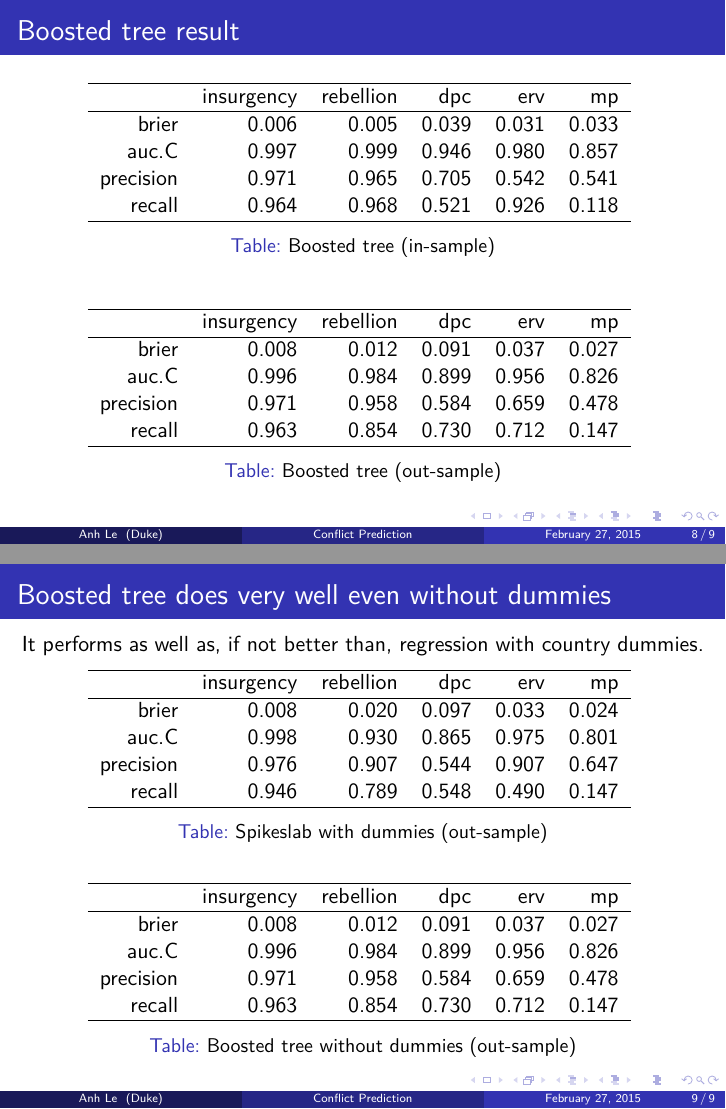
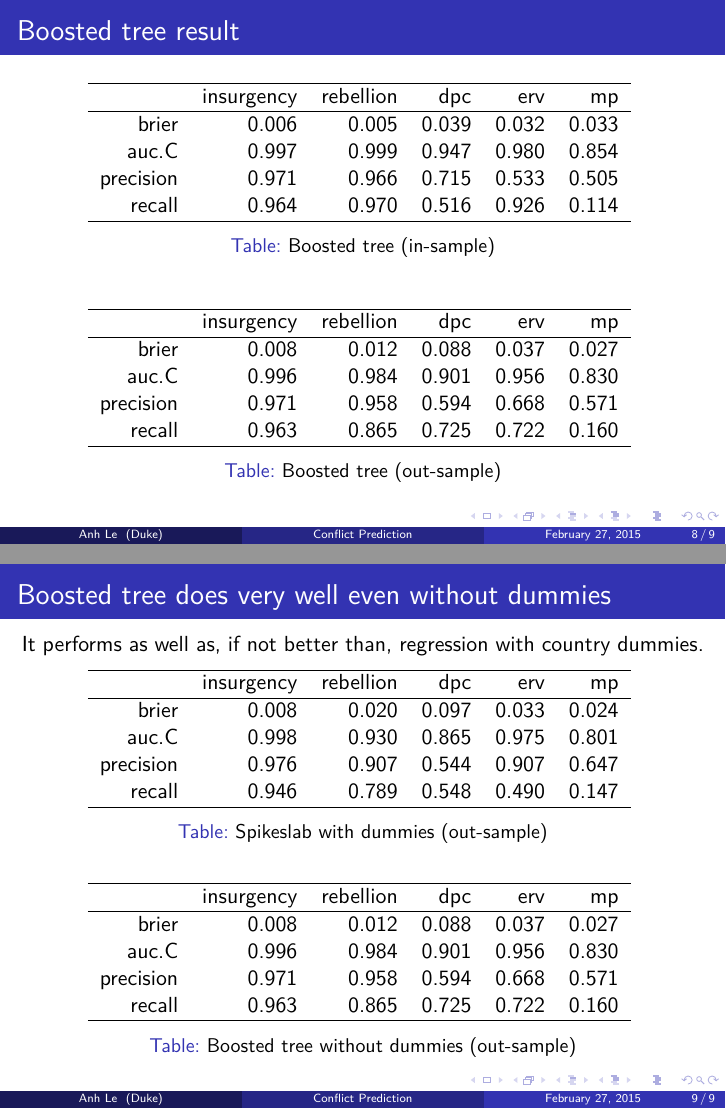
Before and after one commit to anhqle/conflict_prediction, LaTeX slides (writeup/AnhLe_wardlab.tex, which reads writeup/tab/boosting_insample.tex, writeup/tab/boosting_outsample.tex): pages 8 and 9 of 9, joined at a grey line. Compiled offline with pdfLaTeX.

Commit message:
re-do boosting prediction

```diff
--- a/writeup/tab/boosting_insample.tex
+++ b/writeup/tab/boosting_insample.tex
@@ -1,12 +1,12 @@
-% latex table generated in R 3.1.2 by xtable 1.7-4 package
-% Wed Feb 11 15:42:07 2015
+% latex table generated in R 3.1.1 by xtable 1.7-3 package
+% Thu Feb 26 19:54:01 2015
 \begin{tabular}{rrrrrr}
   \hline
  & insurgency & rebellion & dpc & erv & mp \\
   \hline
-brier & 0.006 & 0.005 & 0.039 & 0.031 & 0.033 \\
-  auc.C & 0.997 & 0.999 & 0.946 & 0.980 & 0.857 \\
-  precision & 0.971 & 0.965 & 0.705 & 0.542 & 0.541 \\
-  recall & 0.964 & 0.968 & 0.521 & 0.926 & 0.118 \\
+brier & 0.006 & 0.005 & 0.039 & 0.032 & 0.033 \\
+  auc.C & 0.997 & 0.999 & 0.947 & 0.980 & 0.854 \\
+  precision & 0.971 & 0.966 & 0.715 & 0.533 & 0.505 \\
+  recall & 0.964 & 0.970 & 0.516 & 0.926 & 0.114 \\
    \hline
 \end{tabular}
--- a/writeup/tab/boosting_outsample.tex
+++ b/writeup/tab/boosting_outsample.tex
@@ -1,12 +1,12 @@
-% latex table generated in R 3.1.2 by xtable 1.7-4 package
-% Wed Feb 11 15:42:07 2015
+% latex table generated in R 3.1.1 by xtable 1.7-3 package
+% Thu Feb 26 19:54:01 2015
 \begin{tabular}{rrrrrr}
   \hline
  & insurgency & rebellion & dpc & erv & mp \\
   \hline
-brier & 0.008 & 0.012 & 0.091 & 0.037 & 0.027 \\
-  auc.C & 0.996 & 0.984 & 0.899 & 0.956 & 0.826 \\
-  precision & 0.971 & 0.958 & 0.584 & 0.659 & 0.478 \\
-  recall & 0.963 & 0.854 & 0.730 & 0.712 & 0.147 \\
+brier & 0.008 & 0.012 & 0.088 & 0.037 & 0.027 \\
+  auc.C & 0.996 & 0.984 & 0.901 & 0.956 & 0.830 \\
+  precision & 0.971 & 0.958 & 0.594 & 0.668 & 0.571 \\
+  recall & 0.963 & 0.865 & 0.725 & 0.722 & 0.160 \\
    \hline
 \end{tabular}
```
Also changed, not shown: R/Rplots.pdf, 2 other files.
